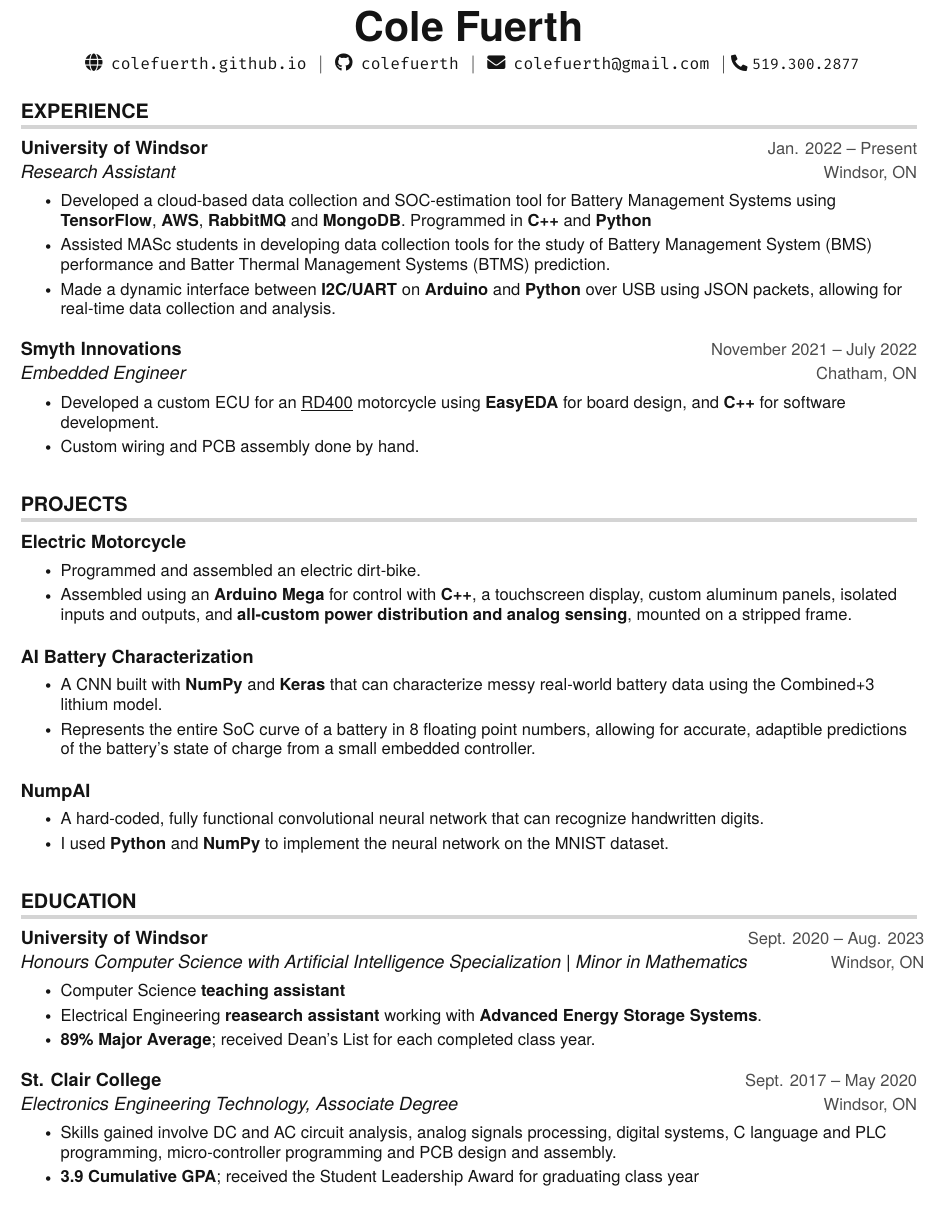
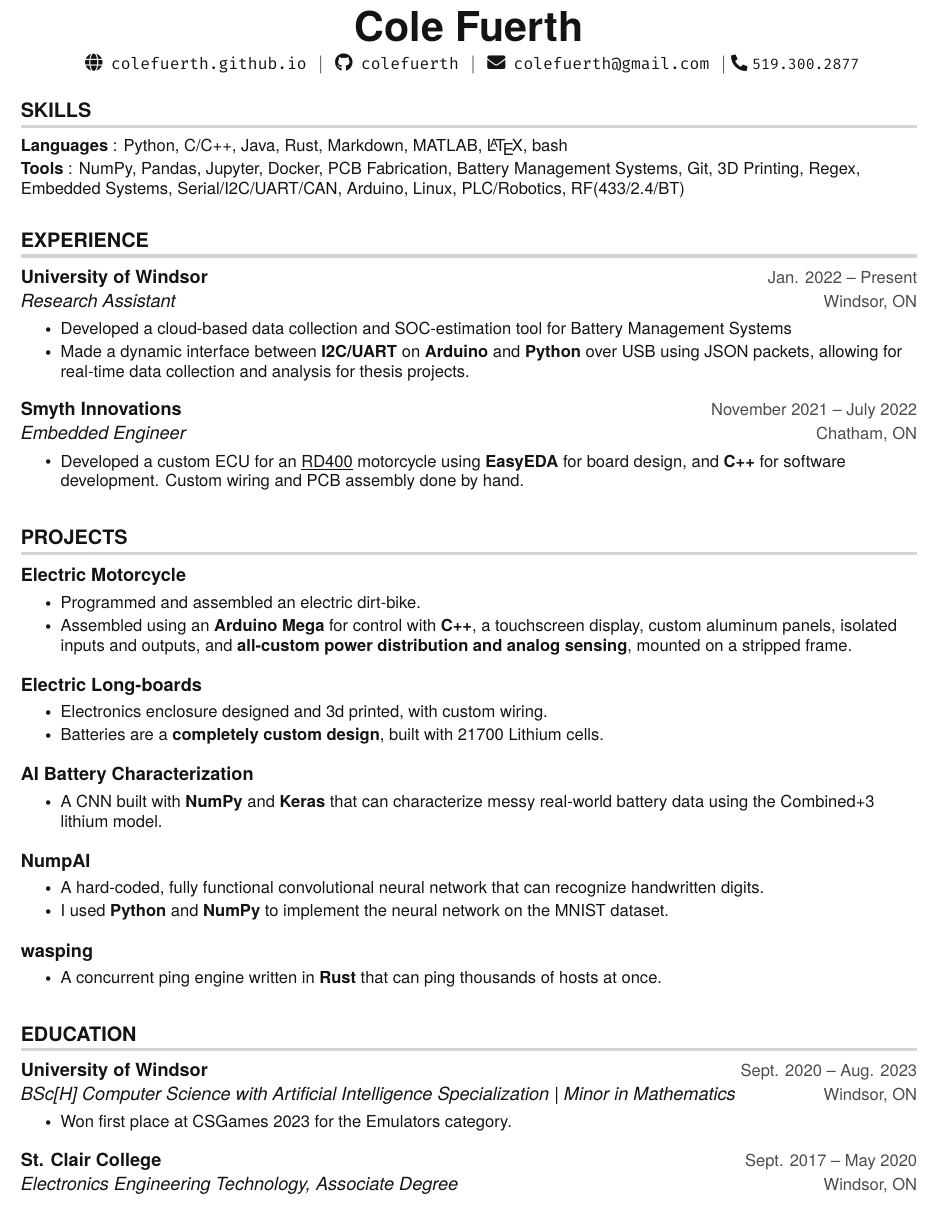
Before and after one commit to colefuerth/Resumes, a LaTeX CV (resume.tex, which reads src/education/scc.tex, src/education/uwin.tex, src/experience/research.tex): part of the page, cut so that both start at the same text. Compiled offline with pdfLaTeX.

Commit message:
resume rework for skills

```diff
--- a/resume.tex
+++ b/resume.tex
@@ -11,6 +11,10 @@
 
 %----------HEADING----------
 \input{./src/heading.tex}
+
+%-----------PROGRAMMING SKILLS-----------
+
+\input{./src/skills.tex}
 
 %-----------EXPERIENCE-----------
 \section{EXPERIENCE}
@@ -31,9 +35,10 @@
 \input{./src/projects/electricmotorcycle.tex}
 % \input{./src/projects/server.tex}
 % \input{./src/projects/airride.tex}
-% \input{./src/projects/longboards.tex}
+\input{./src/projects/longboards.tex}
 \input{./src/projects/battery.tex}
 \input{./src/projects/numpai.tex}
+\input{./src/projects/wasping.tex}
 
 \resumeSubHeadingListEnd
 
--- a/src/education/scc.tex
+++ b/src/education/scc.tex
@@ -1,7 +1,7 @@
 \resumeSubheading
 {St. Clair College}{Sept. 2017 -- May 2020}
 {Electronics Engineering Technology, Associate Degree}{Windsor, ON}
-\resumeItemListStart
-\resumeItem {Skills gained involve DC and AC circuit analysis, analog signals processing, digital systems, C language and PLC programming, micro-controller programming and PCB design and assembly.}
-\resumeItem {\textbf{3.9 Cumulative GPA}; received the Student Leadership Award for graduating class year}
-\resumeItemListEnd
+% \resumeItemListStart
+% \resumeItem {Skills gained involve DC and AC circuit analysis, analog signals processing, digital systems, C language and PLC programming, micro-controller programming and PCB design and assembly.}
+% \resumeItem {\textbf{3.9 Cumulative GPA}; received the Student Leadership Award for graduating class year}
+% \resumeItemListEnd
--- a/src/education/uwin.tex
+++ b/src/education/uwin.tex
@@ -1,9 +1,10 @@
 \resumeSubheading
 {University of Windsor}{Sept. 2020 -- Aug. 2023}
-{Honours Computer Science with Artificial Intelligence Specialization | Minor in Mathematics}{Windsor, ON}
+{BSc[H] Computer Science with Artificial Intelligence Specialization | Minor in Mathematics}{Windsor, ON}
 \resumeItemListStart
-% \resumeItem {Coursework: C/C++ Programming, Differential Calculus, Assembly, Python, Java, Data Structures \& Algorithms, Systems Programming (Linux with C), Software Engineering, AI Concepts}
-\resumeItem {Computer Science \textbf{teaching assistant}}
-\resumeItem {Electrical Engineering \textbf{reasearch assistant} working with \textbf{Advanced Energy Storage Systems}.}
-\resumeItem {\textbf{89\% Major Average}; received Dean's List for each completed class year.}
+% % \resumeItem {Coursework: C/C++ Programming, Differential Calculus, Assembly, Python, Java, Data Structures \& Algorithms, Systems Programming (Linux with C), Software Engineering, AI Concepts}
+% % \resumeItem {Computer Science \textbf{teaching assistant}}
+% % \resumeItem {Electrical Engineering \textbf{reasearch assistant} working with \textbf{Advanced Energy Storage Systems}.}
+% \resumeItem {\textbf{89\% Major Average}; received Dean's List for each completed class year.}
+\resumeItem {Won first place at CSGames 2023 for the Emulators category.}
 \resumeItemListEnd
--- a/src/experience/research.tex
+++ b/src/experience/research.tex
@@ -2,9 +2,10 @@
 {University of Windsor}{Jan. 2022 -- Present}
 {Research Assistant}{Windsor, ON}
 \resumeItemListStart
-\resumeItem{Developed a cloud-based data collection and SOC-estimation tool for Battery Management Systems using \textbf{TensorFlow}, \textbf{AWS}, \textbf{RabbitMQ}  and \textbf{MongoDB}. Programmed in \textbf{C++} and \textbf{Python}}
+\resumeItem{Developed a cloud-based data collection and SOC-estimation tool for Battery Management Systems}
+% \resumeItem{Developed a cloud-based data collection and SOC-estimation tool for Battery Management Systems using \textbf{TensorFlow}, \textbf{AWS}, \textbf{RabbitMQ}  and \textbf{MongoDB}. Programmed in \textbf{C++} and \textbf{Python}}
 % \resumeItem{Assisted in programming-focused battery research ventures for the Department of Electrical and Computer Engineering at the University of Windsor for Dr. Bala Balasingam.}
-\resumeItem{Assisted MASc students in developing data collection tools for the study of Battery Management System (BMS) performance and Batter Thermal Management Systems (BTMS) prediction.}
+% \resumeItem{Assisted MASc students in developing data collection tools for the study of Battery Management System (BMS) performance and Batter Thermal Management Systems (BTMS) prediction.}
 % \resumeItem{Developed real-world demonstrations of thesises and projects.}
-\resumeItem{Made a dynamic interface between \textbf{I2C/UART} on \textbf{Arduino} and \textbf{Python} over USB using JSON packets, allowing for real-time data collection and analysis.}
+\resumeItem{Made a dynamic interface between \textbf{I2C/UART} on \textbf{Arduino} and \textbf{Python} over USB using JSON packets, allowing for real-time data collection and analysis for thesis projects.}
 \resumeItemListEnd
--- a/src/experience/smyth.tex
+++ b/src/experience/smyth.tex
@@ -2,6 +2,5 @@
 {Smyth Innovations}{November 2021 -- July 2022}
 {Embedded Engineer}{Chatham, ON}
 \resumeItemListStart
-\resumeItem{Developed a custom ECU for an \href{https://github.com/SquareWheelBike/RD400}{\underline{RD400}} motorcycle using \textbf{EasyEDA} for board design, and \textbf{C++} for software development.}
-\resumeItem{Custom wiring and PCB assembly done by hand.}
+\resumeItem{Developed a custom ECU for an \href{https://github.com/SquareWheelBike/RD400}{\underline{RD400}} motorcycle using \textbf{EasyEDA} for board design, and \textbf{C++} for software development. Custom wiring and PCB assembly done by hand.}
 \resumeItemListEnd
--- a/src/projects/battery.tex
+++ b/src/projects/battery.tex
@@ -2,5 +2,5 @@
 {\href{https://github.com/colefuerth/AI-Characterization}{\textbf{AI Battery Characterization}}}{}
 \resumeItemListStart
 \resumeItem{A CNN built with \textbf{NumPy} and \textbf{Keras} that can characterize messy real-world battery data using the Combined+3 lithium model.}
-\resumeItem{Represents the entire SoC curve of a battery in 8 floating point numbers, allowing for accurate, adaptible predictions of the battery's state of charge from a small embedded controller.}
+% \resumeItem{Represents the entire SoC curve of a battery in 8 floating point numbers, allowing for accurate, adaptible predictions of the battery's state of charge from a small embedded controller.}
 \resumeItemListEnd
--- /dev/null
+++ b/src/projects/wasping.tex
@@ -0,0 +1,6 @@
+\resumeProjectHeading
+{\href{https://github.com/colefuerth/wasping}{\textbf{wasping}}}{}
+\resumeItemListStart
+\resumeItem{A concurrent ping engine written in \textbf{Rust} that can ping thousands of hosts at once.}
+% \resumeItem{I wanted to ping every address in the world, and make a map of the internet to hang on my wall.}
+\resumeItemListEnd
--- a/src/setup.tex
+++ b/src/setup.tex
@@ -12,7 +12,7 @@
 \usepackage[english]{babel}
 \usepackage{tabularx}
 % only for pdflatex
-% \input{glyphtounicode}
+\input{glyphtounicode}
 
 % fontawesome
 \usepackage{fontawesome5}
@@ -78,7 +78,7 @@
 
 % only for pdflatex
 % Ensure that generate pdf is machine readable/ATS parsable
-% \pdfgentounicode=1
+\pdfgentounicode=1
 
 %-------------------------
 % Custom commands
--- a/src/skills.tex
+++ b/src/skills.tex
@@ -1,7 +1,7 @@
 \section{SKILLS}
 \begin{itemize}[leftmargin=0in, label={}]
     \small{\item{
-                    \textbf{Languages} {: Python, JavaScript (React.js), HTML/CSS, SQL (PostgreSQL, MySQL)}\vspace{2pt} \\
-                    \textbf{Tools}     {: Figma, Notion, Jira, Trello, Miro, Google Analytics, GitHub, DaVinci Resolve, OBS}
+                    \textbf{Languages} {: Python, C/C++, Java, Rust, Markdown, MATLAB, \LaTeX, bash}\vspace{2pt} \\
+                    \textbf{Tools}     {: NumPy, Pandas, Jupyter, Docker, PCB Fabrication, Battery Management Systems, Git, 3D Printing, Regex, Embedded Systems, Serial/I2C/UART/CAN, Arduino, Linux, PLC/Robotics, RF(433/2.4/BT)}
               }}
 \end{itemize}
```
Also changed, not shown: res/small/small.tex (+2 -2 lines), src/experience/centerline.tex (+2 -2 lines), src/projects/longboards.tex (+1 -1 lines), res/small/small.pdf, resume.pdf, resume.tex (3 more changed lines).
